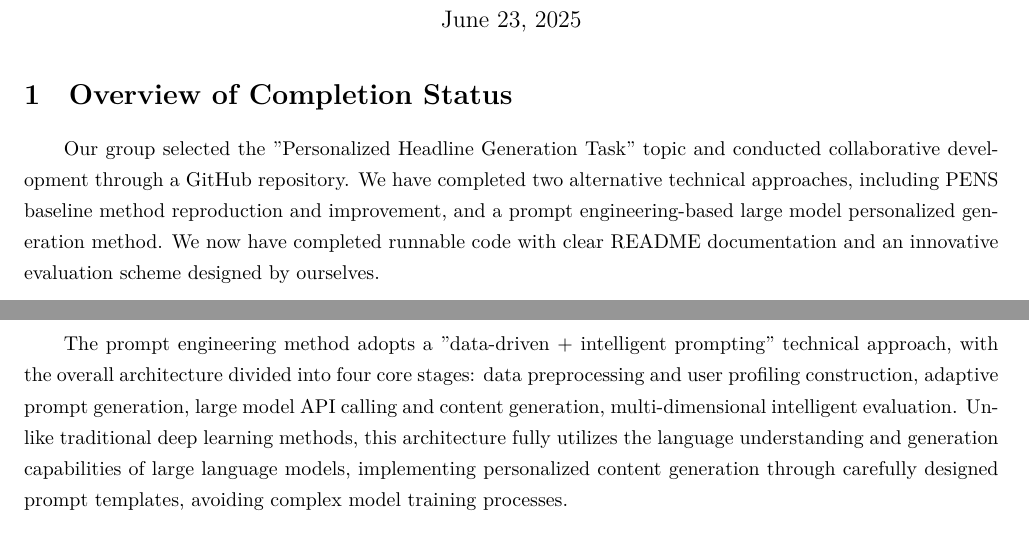
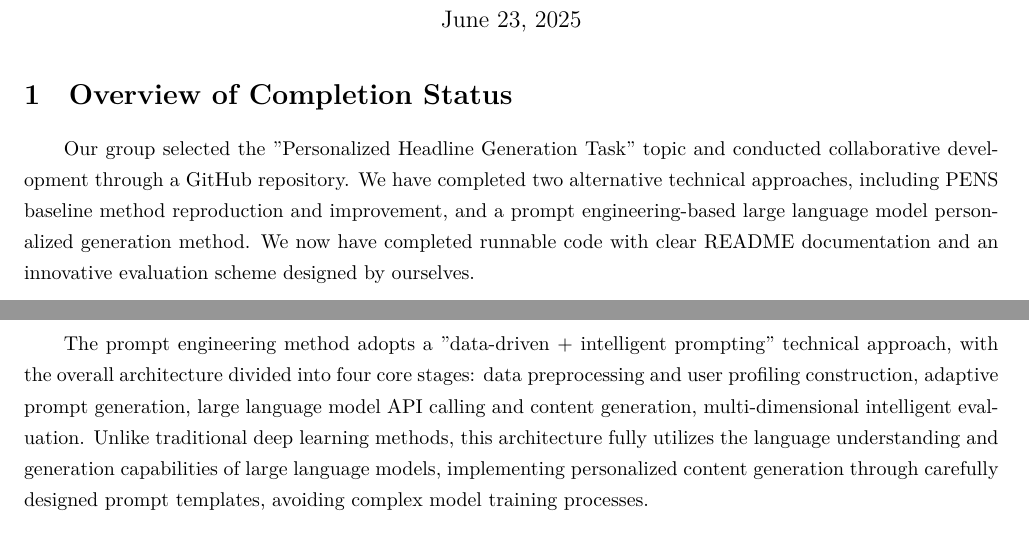
Before and after one commit to kolp323/UCAS_2025_AIMA_Project, a LaTeX document (report/report.tex): two parts of pages 1 and 9 of 13, joined at a grey line, cut so that both start at the same text. Compiled offline with XeLaTeX.

Commit message:
docs: edit report.tex

```diff
--- a/report/report.tex
+++ b/report/report.tex
@@ -61,7 +61,7 @@
 \end{center}
 
 \section{Overview of Completion Status}
-Our group selected the "Personalized Headline Generation Task" topic and conducted collaborative development through a GitHub repository. We have completed two alternative technical approaches, including PENS baseline method reproduction and improvement, and a prompt engineering-based large model personalized generation method. We now have completed runnable code with clear README documentation and an innovative evaluation scheme designed by ourselves.
+Our group selected the "Personalized Headline Generation Task" topic and conducted collaborative development through a GitHub repository. We have completed two alternative technical approaches, including PENS baseline method reproduction and improvement, and a prompt engineering-based large language model personalized generation method. We now have completed runnable code with clear README documentation and an innovative evaluation scheme designed by ourselves.
 
 \section{PENS Baseline Method Reproduction and Improvement}
 \subsection{Environment Setup}
@@ -248,7 +248,7 @@ The project adopts a modular directory structure design with core components inc
 
 \subsection{Prompt Engineering Method Analysis}
 \subsubsection{Overall Architecture}
-The prompt engineering method adopts a "data-driven + intelligent prompting" technical approach, with the overall architecture divided into four core stages: data preprocessing and user profiling construction, adaptive prompt generation, large model API calling and content generation, multi-dimensional intelligent evaluation. Unlike traditional deep learning methods, this architecture fully utilizes the language understanding and generation capabilities of large language models, implementing personalized content generation through carefully designed prompt templates, avoiding complex model training processes.
+The prompt engineering method adopts a "data-driven + intelligent prompting" technical approach, with the overall architecture divided into four core stages: data preprocessing and user profiling construction, adaptive prompt generation, large language model API calling and content generation, multi-dimensional intelligent evaluation. Unlike traditional deep learning methods, this architecture fully utilizes the language understanding and generation capabilities of large language models, implementing personalized content generation through carefully designed prompt templates, avoiding complex model training processes.
 
 \begin{figure}[H]
 \centering
```
